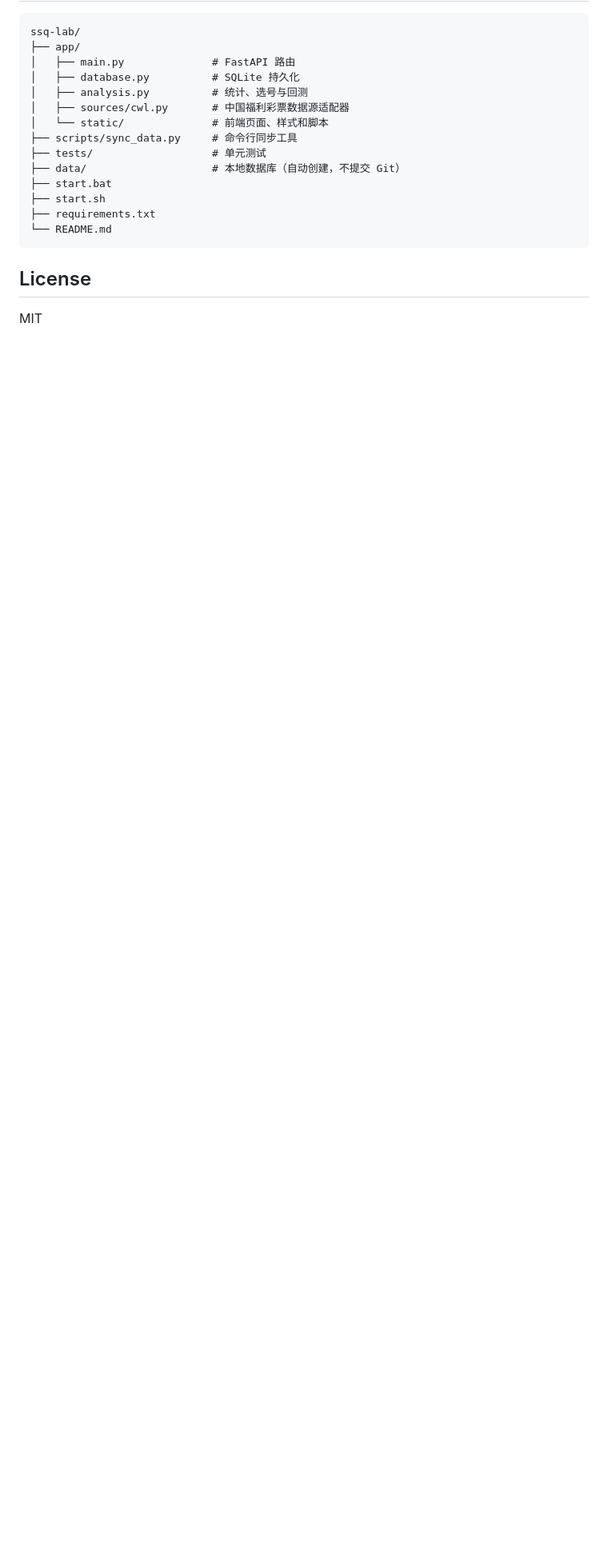
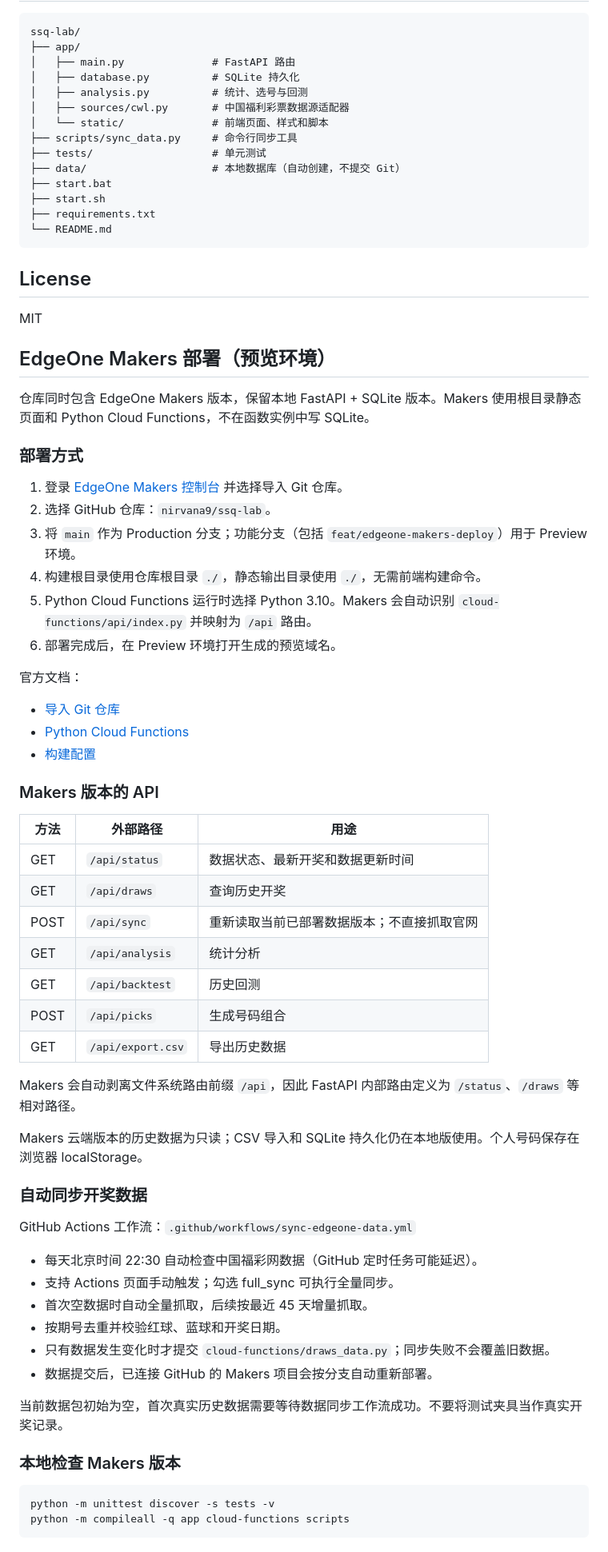
Before and after one commit to nirvana9/ssq-lab, a Markdown page: README.md, the part around the change. Shown at 80% size. GitHub-like rendering; blank space fills up the shorter version.

Commit message:
docs: add EdgeOne Makers deployment and data sync guide

````diff
--- a/README.md
+++ b/README.md
@@ -137,3 +137,58 @@ ssq-lab/
 ## License
 
 MIT
+
+
+## EdgeOne Makers 部署（预览环境）
+
+仓库同时包含 EdgeOne Makers 版本，保留本地 FastAPI + SQLite 版本。Makers 使用根目录静态页面和 Python Cloud Functions，不在函数实例中写 SQLite。
+
+### 部署方式
+
+1. 登录 [EdgeOne Makers 控制台](https://pages.edgeone.ai/) 并选择导入 Git 仓库。
+2. 选择 GitHub 仓库：`nirvana9/ssq-lab`。
+3. 将 `main` 作为 Production 分支；功能分支（包括 `feat/edgeone-makers-deploy`）用于 Preview 环境。
+4. 构建根目录使用仓库根目录 `./`，静态输出目录使用 `./`，无需前端构建命令。
+5. Python Cloud Functions 运行时选择 Python 3.10。Makers 会自动识别 `cloud-functions/api/index.py` 并映射为 `/api` 路由。
+6. 部署完成后，在 Preview 环境打开生成的预览域名。
+
+官方文档：
+- [导入 Git 仓库](https://pages.edgeone.ai/document/import-git-repository)
+- [Python Cloud Functions](https://pages.edgeone.ai/document/python)
+- [构建配置](https://pages.edgeone.ai/document/build-guide)
+
+### Makers 版本的 API
+
+| 方法 | 外部路径 | 用途 |
+|---|---|---|
+| GET | `/api/status` | 数据状态、最新开奖和数据更新时间 |
+| GET | `/api/draws` | 查询历史开奖 |
+| POST | `/api/sync` | 重新读取当前已部署数据版本；不直接抓取官网 |
+| GET | `/api/analysis` | 统计分析 |
+| GET | `/api/backtest` | 历史回测 |
+| POST | `/api/picks` | 生成号码组合 |
+| GET | `/api/export.csv` | 导出历史数据 |
+
+Makers 会自动剥离文件系统路由前缀 `/api`，因此 FastAPI 内部路由定义为 `/status`、`/draws` 等相对路径。
+
+Makers 云端版本的历史数据为只读；CSV 导入和 SQLite 持久化仍在本地版使用。个人号码保存在浏览器 localStorage。
+
+### 自动同步开奖数据
+
+GitHub Actions 工作流：`.github/workflows/sync-edgeone-data.yml`
+
+- 每天北京时间 22:30 自动检查中国福彩网数据（GitHub 定时任务可能延迟）。
+- 支持 Actions 页面手动触发；勾选 full_sync 可执行全量同步。
+- 首次空数据时自动全量抓取，后续按最近 45 天增量抓取。
+- 按期号去重并校验红球、蓝球和开奖日期。
+- 只有数据发生变化时才提交 `cloud-functions/draws_data.py`；同步失败不会覆盖旧数据。
+- 数据提交后，已连接 GitHub 的 Makers 项目会按分支自动重新部署。
+
+当前数据包初始为空，首次真实历史数据需要等待数据同步工作流成功。不要将测试夹具当作真实开奖记录。
+
+### 本地检查 Makers 版本
+
+```bash
+python -m unittest discover -s tests -v
+python -m compileall -q app cloud-functions scripts
+```
````
